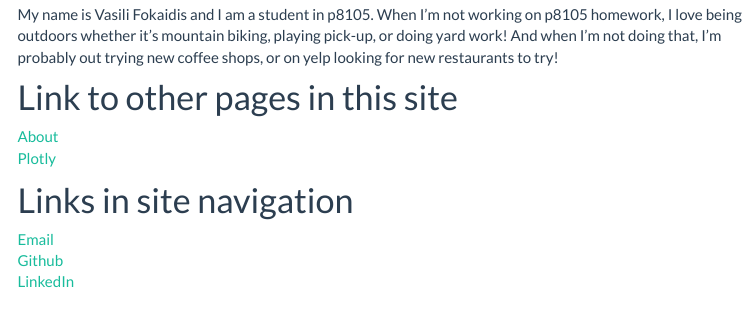
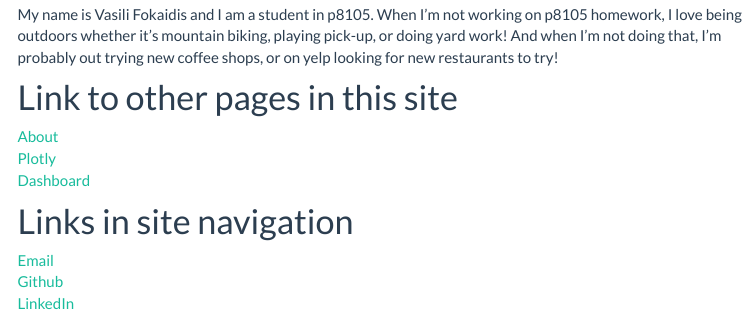
Before and after one commit to vf2280/vf2280.github.io, an R Markdown document (index.Rmd): the page in a window 1100 px wide, from 630 px down. Rendered offline with R 4.5, knitr and Pandoc, with nearby package versions; menus at the side of the page are left out.

Commit message:
added dashboard to links

```diff
--- a/index.Rmd
+++ b/index.Rmd
@@ -15,7 +15,8 @@ My name is Vasili Fokaidis and I am a student in p8105. When I'm not working on
 # Link to other pages in this site
 
 [About](about.html)\
-[Plotly](plotly.html)
+[Plotly](plotly.html)\
+[Dashboard](dashboard.html)
 
 # Links in site navigation
 
```
